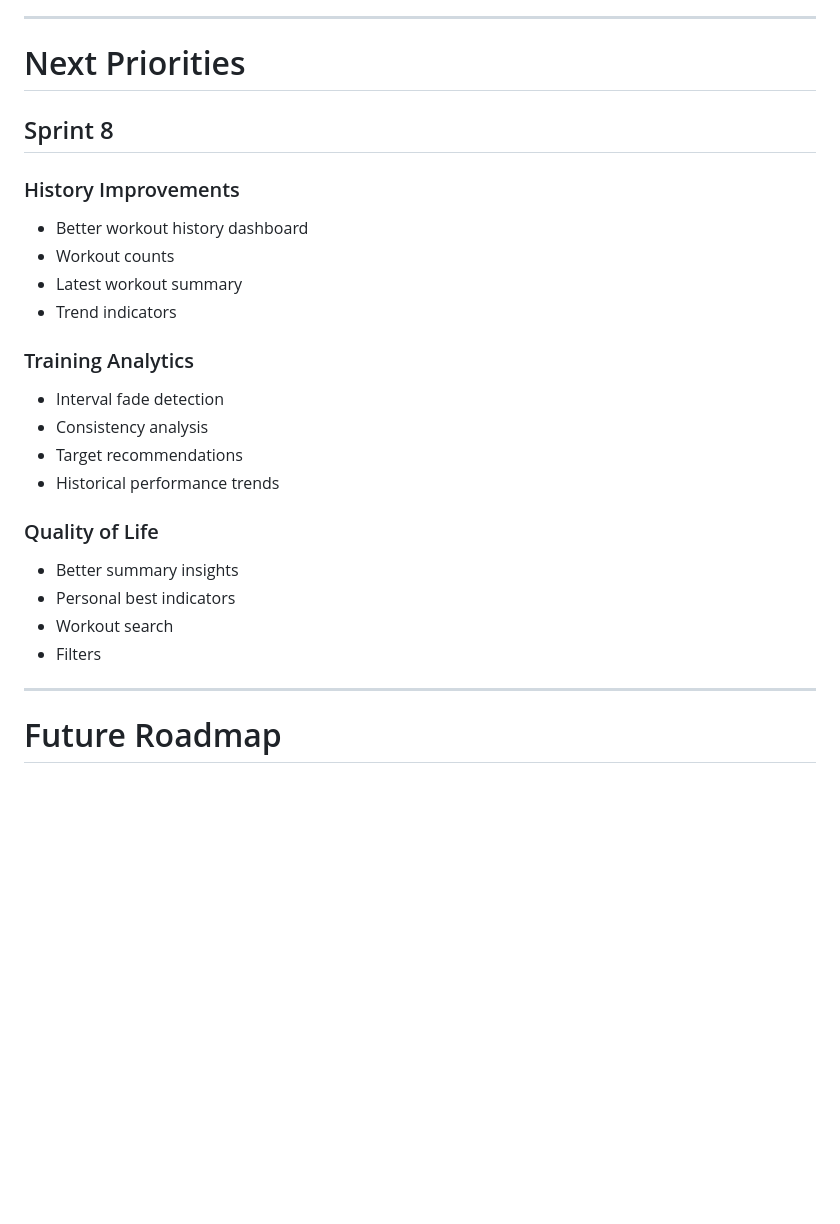
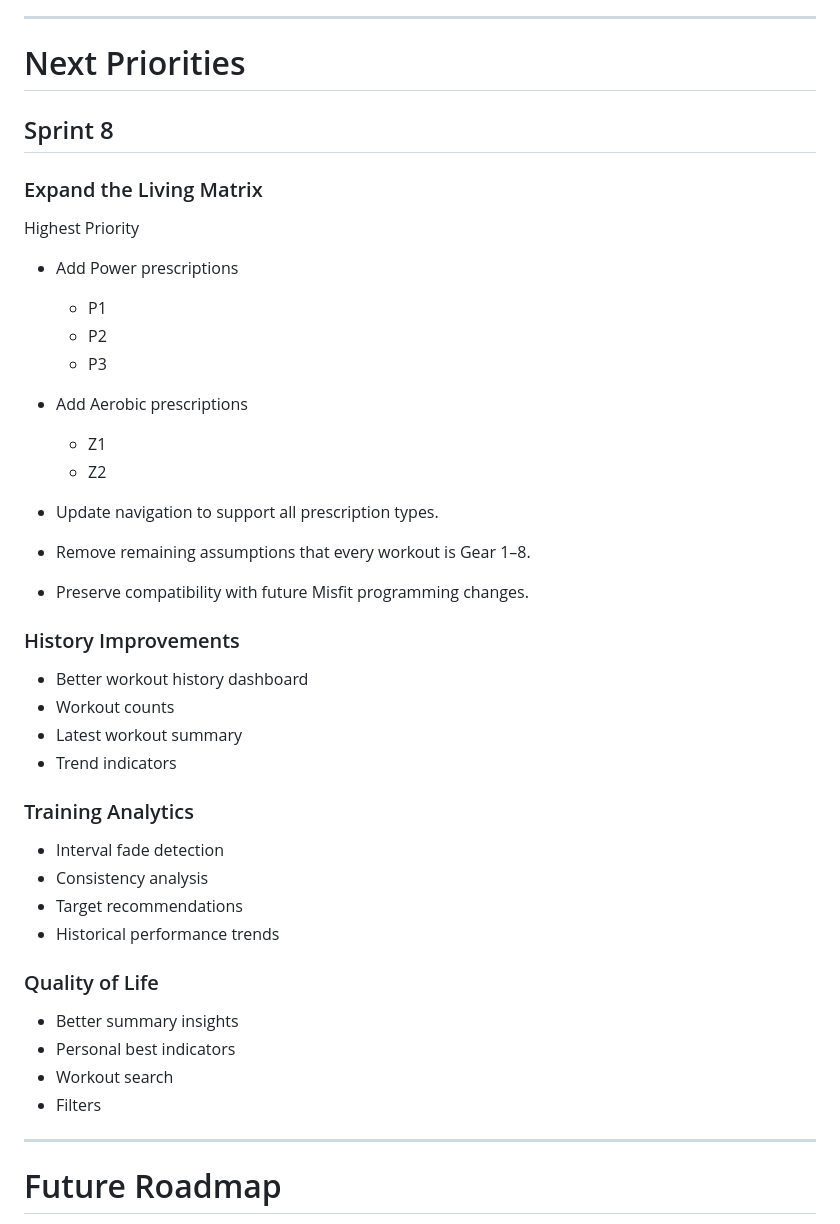
Before and after one commit to mrchrislivingston/mft-gear-matrix, a Markdown page: PROJECT.md, the part around the change. GitHub-like rendering; blank space fills up the shorter version.

Commit message:
Updated Priorities

```diff
--- a/PROJECT.md
+++ b/PROJECT.md
@@ -309,26 +309,45 @@ The application has transitioned from a run-specific logger into a modality-inde
 
 ## Sprint 8
 
+### Expand the Living Matrix
+
+Highest Priority
+
+- Add Power prescriptions
+  - P1
+  - P2
+  - P3
+
+- Add Aerobic prescriptions
+  - Z1
+  - Z2
+
+- Update navigation to support all prescription types.
+
+- Remove remaining assumptions that every workout is Gear 1–8.
+
+- Preserve compatibility with future Misfit programming changes.
+
 ### History Improvements
 
-* Better workout history dashboard
-* Workout counts
-* Latest workout summary
-* Trend indicators
+- Better workout history dashboard
+- Workout counts
+- Latest workout summary
+- Trend indicators
 
 ### Training Analytics
 
-* Interval fade detection
-* Consistency analysis
-* Target recommendations
-* Historical performance trends
+- Interval fade detection
+- Consistency analysis
+- Target recommendations
+- Historical performance trends
 
 ### Quality of Life
 
-* Better summary insights
-* Personal best indicators
-* Workout search
-* Filters
+- Better summary insights
+- Personal best indicators
+- Workout search
+- Filters
 
 ---
 
```
